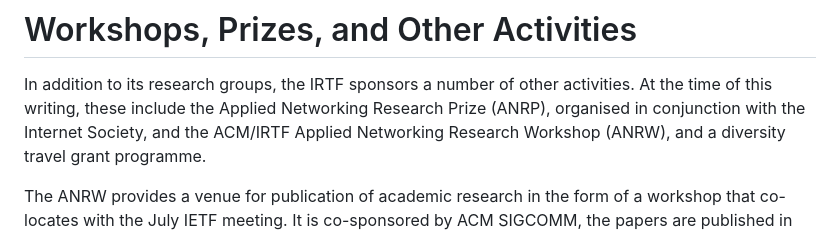
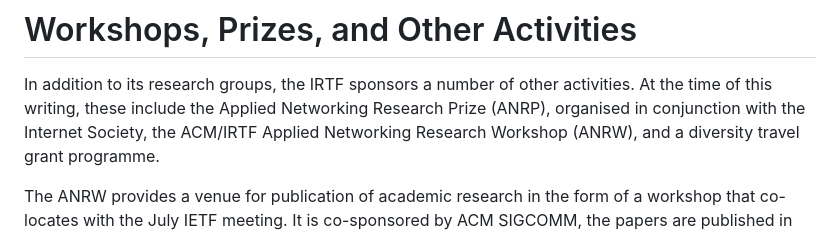
Before and after one commit to csperkins/draft-perkins-role-of-irtf, a Markdown page: draft-perkins-role-of-irtf.md, the part around the change. Rendered like a GitHub page.

Commit message:
Fix typo

```diff
--- a/draft-perkins-role-of-irtf.md
+++ b/draft-perkins-role-of-irtf.md
@@ -181,7 +181,7 @@ support for the IRTF is provided by the IETF Secretariat.
 In addition to its research groups, the IRTF sponsors a number of other
 activities. At the time of this writing, these include the Applied
 Networking Research Prize (ANRP), organised in conjunction with the
-Internet Society, and the ACM/IRTF Applied Networking Research Workshop
+Internet Society, the ACM/IRTF Applied Networking Research Workshop
 (ANRW), and a diversity travel grant programme.
 
 The ANRW provides a venue for publication of academic research in the form
```
